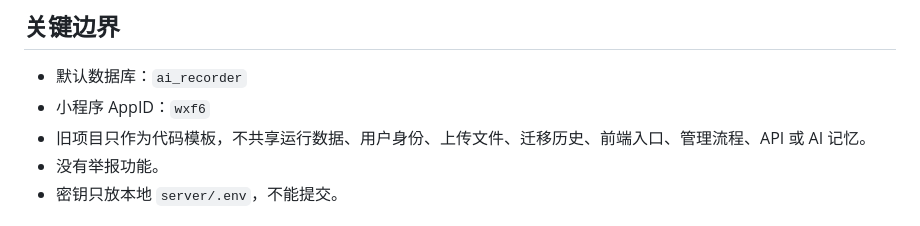
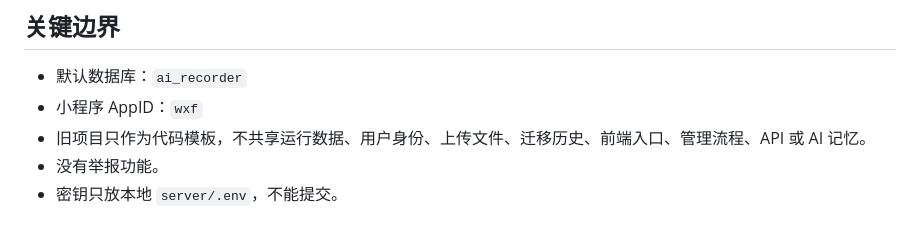
Before and after one commit to watsonbkeel/ai-recorder, a Markdown page: README.md, the part around the change. GitHub-like rendering.

```diff
--- a/README.md
+++ b/README.md
@@ -5,7 +5,7 @@
 ## 关键边界
 
 - 默认数据库：`ai_recorder`
-- 小程序 AppID：`wxf6`
+- 小程序 AppID：`wxf`
 - 旧项目只作为代码模板，不共享运行数据、用户身份、上传文件、迁移历史、前端入口、管理流程、API 或 AI 记忆。
 - 没有举报功能。
 - 密钥只放本地 `server/.env`，不能提交。
```
